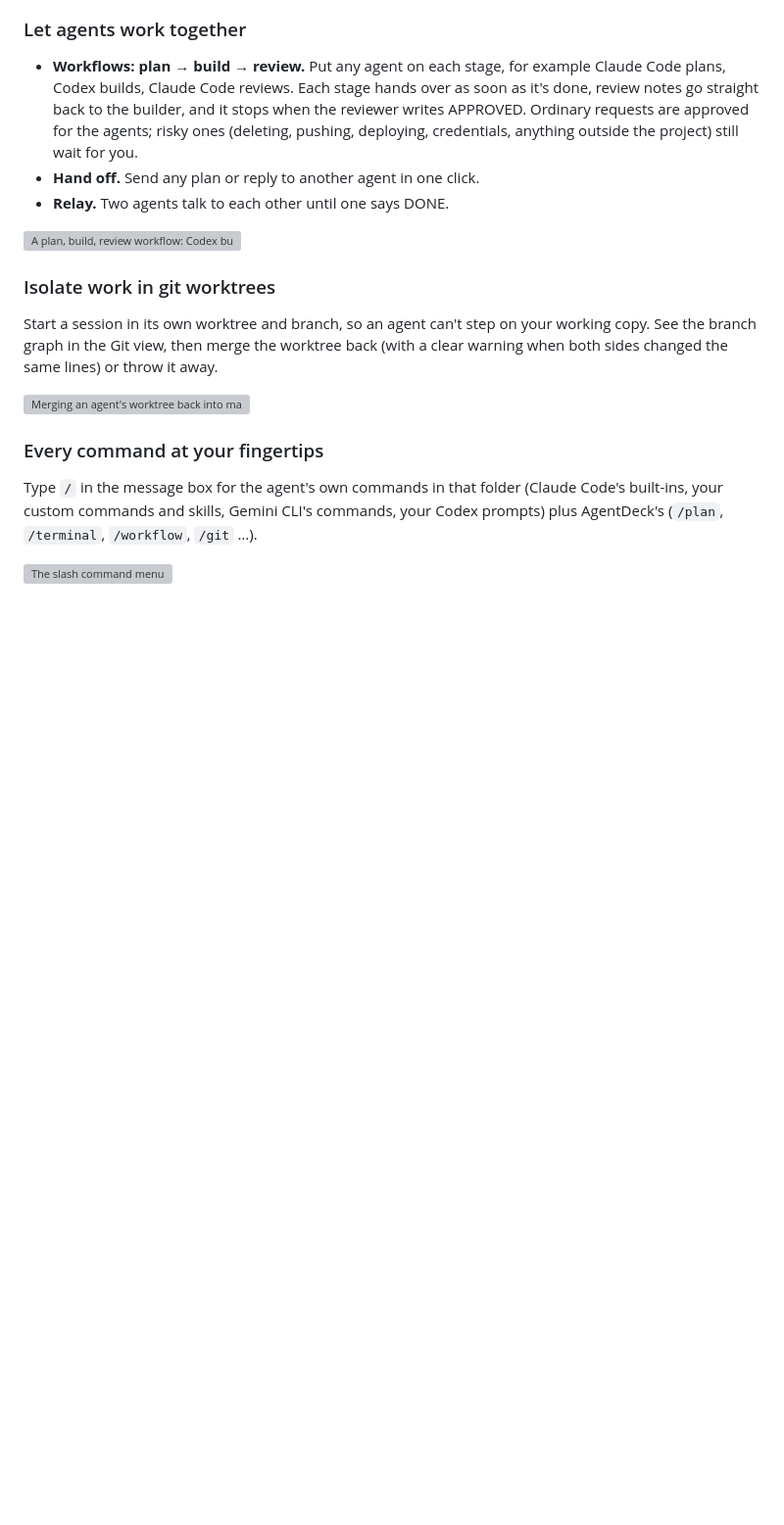
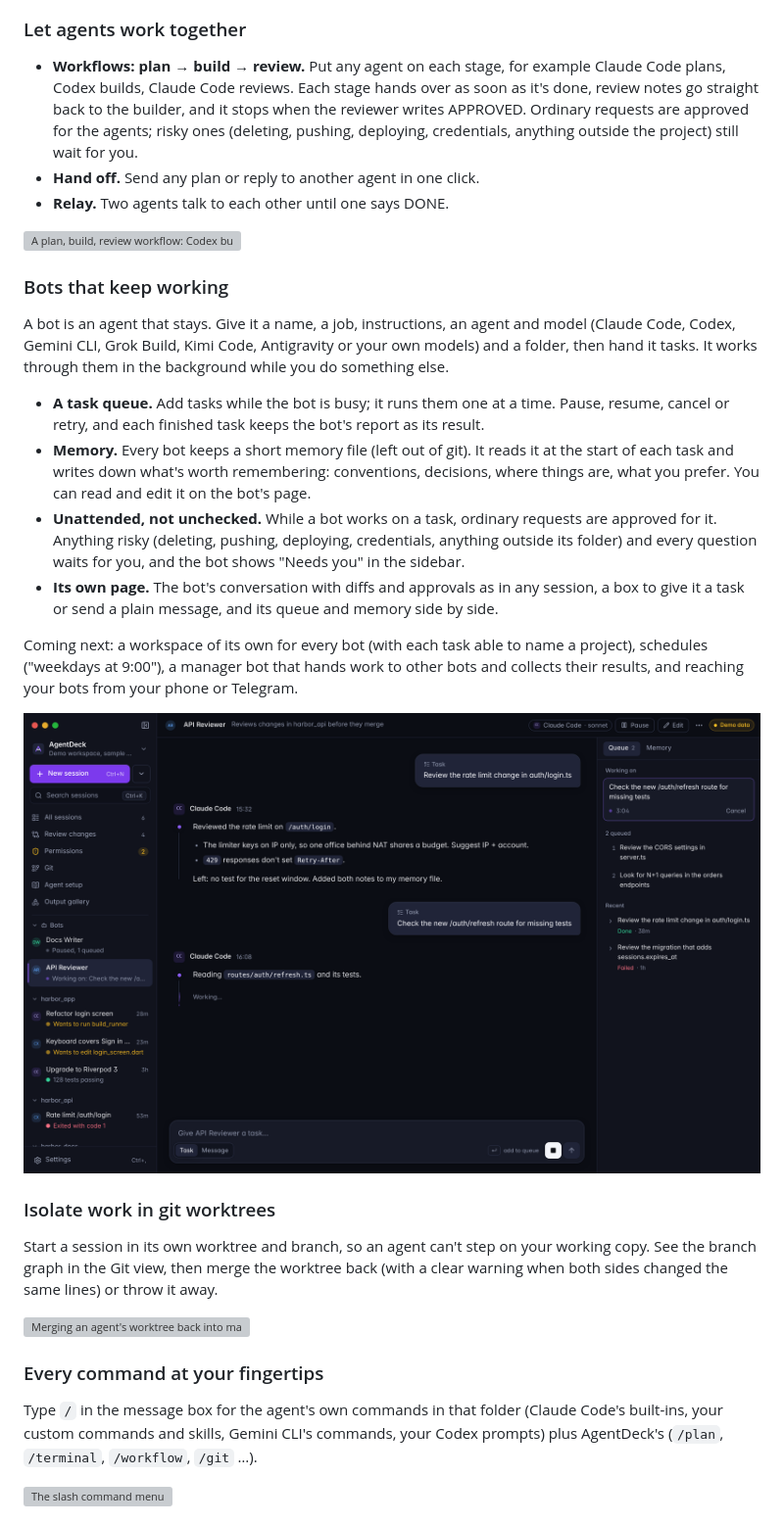
Before and after one commit to kalismeras61/agentdeck, a Markdown page: README.md, the part around the change. Shown at 98% size. Rendered like a GitHub page; pictures changed too: docs/screenshots/readme/bots.png (added); blank space fills up the shorter version; grey boxes are pictures that could not be loaded.

Commit message:
README: what bots do today, and what's coming

```diff
--- a/README.md
+++ b/README.md
@@ -59,6 +59,19 @@ Commands and edits that need your OK appear as cards that say what will run, whe
 - **Relay.** Two agents talk to each other until one says DONE.
 
 ![A plan, build, review workflow: Codex built, Claude Code reviewed and approved](docs/screenshots/readme/workflow.png)
+
+### Bots that keep working
+
+A bot is an agent that stays. Give it a name, a job, instructions, an agent and model (Claude Code, Codex, Gemini CLI, Grok Build, Kimi Code, Antigravity or your own models) and a folder, then hand it tasks. It works through them in the background while you do something else.
+
+- **A task queue.** Add tasks while the bot is busy; it runs them one at a time. Pause, resume, cancel or retry, and each finished task keeps the bot's report as its result.
+- **Memory.** Every bot keeps a short memory file (left out of git). It reads it at the start of each task and writes down what's worth remembering: conventions, decisions, where things are, what you prefer. You can read and edit it on the bot's page.
+- **Unattended, not unchecked.** While a bot works on a task, ordinary requests are approved for it. Anything risky (deleting, pushing, deploying, credentials, anything outside its folder) and every question waits for you, and the bot shows "Needs you" in the sidebar.
+- **Its own page.** The bot's conversation with diffs and approvals as in any session, a box to give it a task or send a plain message, and its queue and memory side by side.
+
+Coming next: a workspace of its own for every bot (with each task able to name a project), schedules ("weekdays at 9:00"), a manager bot that hands work to other bots and collects their results, and reaching your bots from your phone or Telegram.
+
+![A bot working through its queue, with its memory one tab away](docs/screenshots/readme/bots.png)
 
 ### Isolate work in git worktrees
 
```
